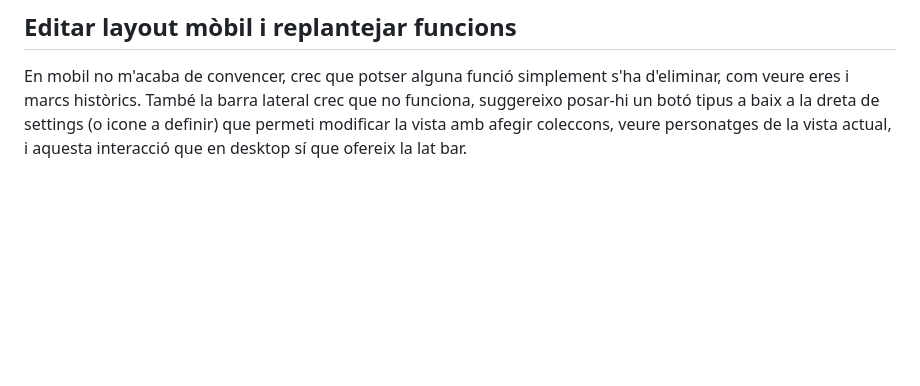
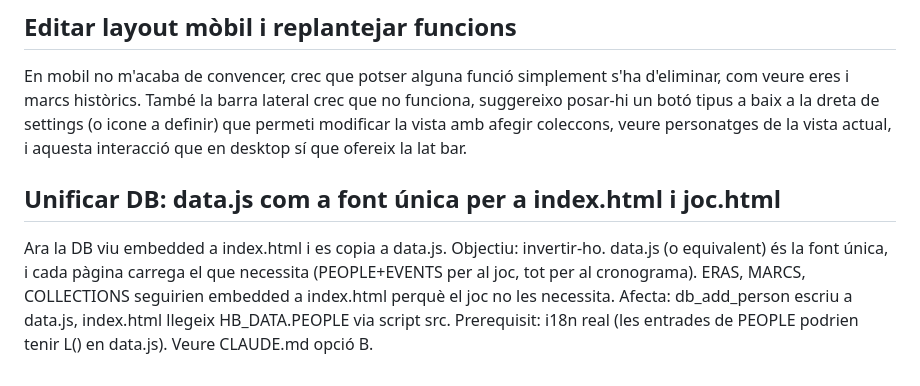
Before and after one commit to bernatbas/el_cronograma, a Markdown page: BACKLOG.md, the part around the change. GitHub-like rendering; blank space fills up the shorter version.

Commit message:
Backlog: afegeix «Unificar DB: data.js com a font única per a index.html i joc.html»

```diff
--- a/BACKLOG.md
+++ b/BACKLOG.md
@@ -46,3 +46,6 @@ Un tooltip o overlay que expliqui els gestos bàsics (zoom, cerca, col·leccions
 
 ## Editar layout mòbil i replantejar funcions
 En mobil no m'acaba de convencer, crec que potser alguna funció simplement s'ha d'eliminar, com veure eres i marcs històrics. També la barra lateral crec que no funciona, suggereixo posar-hi un botó tipus a baix a la dreta de settings (o icone a definir) que permeti modificar la vista amb afegir coleccons, veure personatges de la vista actual, i aquesta interacció que en desktop sí que ofereix la lat bar.
+
+## Unificar DB: data.js com a font única per a index.html i joc.html
+Ara la DB viu embedded a index.html i es copia a data.js. Objectiu: invertir-ho. data.js (o equivalent) és la font única, i cada pàgina carrega el que necessita (PEOPLE+EVENTS per al joc, tot per al cronograma). ERAS, MARCS, COLLECTIONS seguirien embedded a index.html perquè el joc no les necessita. Afecta: db_add_person escriu a data.js, index.html llegeix HB_DATA.PEOPLE via script src. Prerequisit: i18n real (les entrades de PEOPLE podrien tenir L() en data.js). Veure CLAUDE.md opció B.
```
